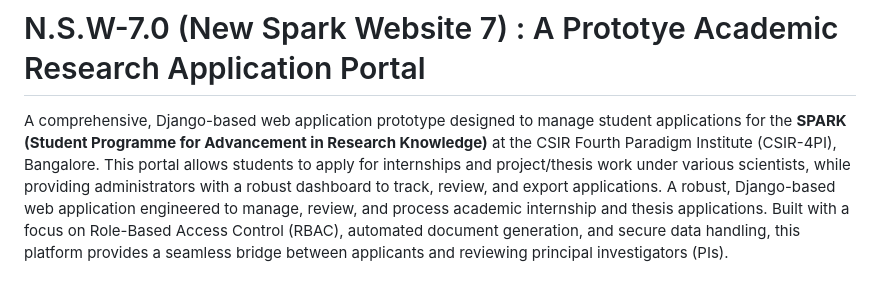
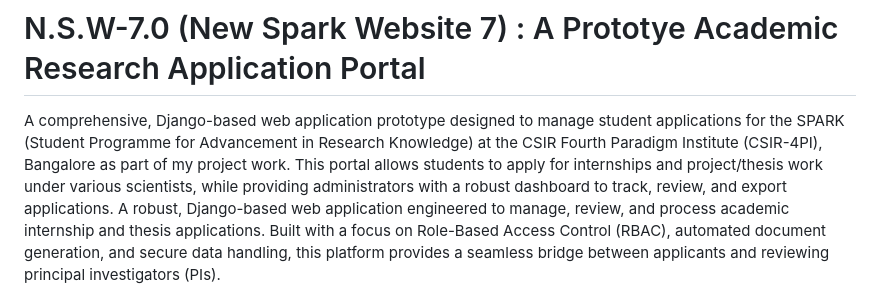
Before and after one commit to Alpha-Beta-810/N.S.W.-7.0, a Markdown page: README.md, the part around the change. Drawn GitHub-style.

Commit message:
Clarify project description in README.md
Updated project description to clarify its purpose and context.

```diff
--- a/README.md
+++ b/README.md
@@ -1,6 +1,6 @@
 # N.S.W-7.0 (New Spark Website 7) : A Prototye Academic Research Application Portal
 
-A comprehensive, Django-based web application prototype designed to manage student applications for the **SPARK (Student Programme for Advancement in Research Knowledge)** at the CSIR Fourth Paradigm Institute (CSIR-4PI), Bangalore.
+A comprehensive, Django-based web application prototype designed to manage student applications for the SPARK (Student Programme for Advancement in Research Knowledge) at the CSIR Fourth Paradigm Institute (CSIR-4PI), Bangalore as part of my project work.
 This portal allows students to apply for internships and project/thesis work under various scientists, while providing administrators with a robust dashboard to track, review, and export applications.
 A robust, Django-based web application engineered to manage, review, and process academic internship and thesis applications.
 Built with a focus on Role-Based Access Control (RBAC), automated document generation, and secure data handling, this platform provides a seamless bridge between applicants and reviewing principal investigators (PIs).
```
